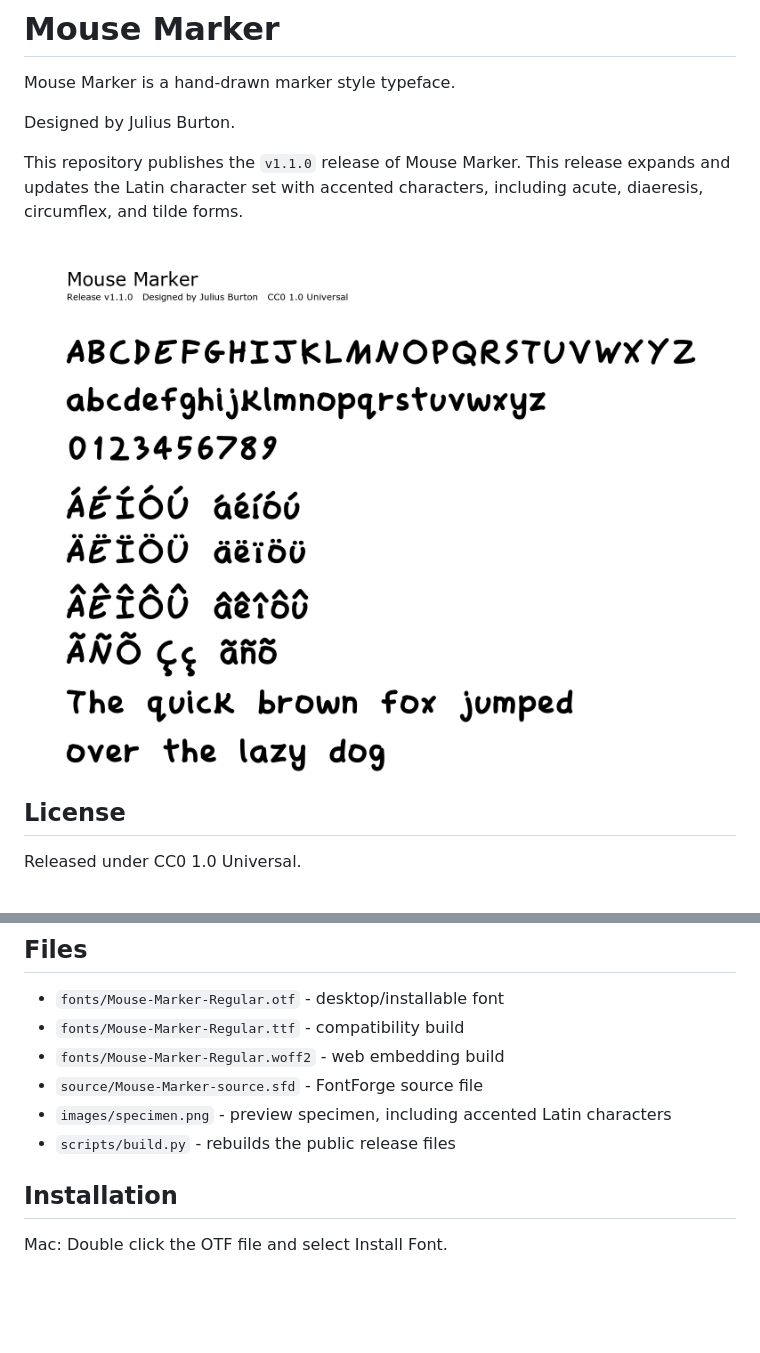
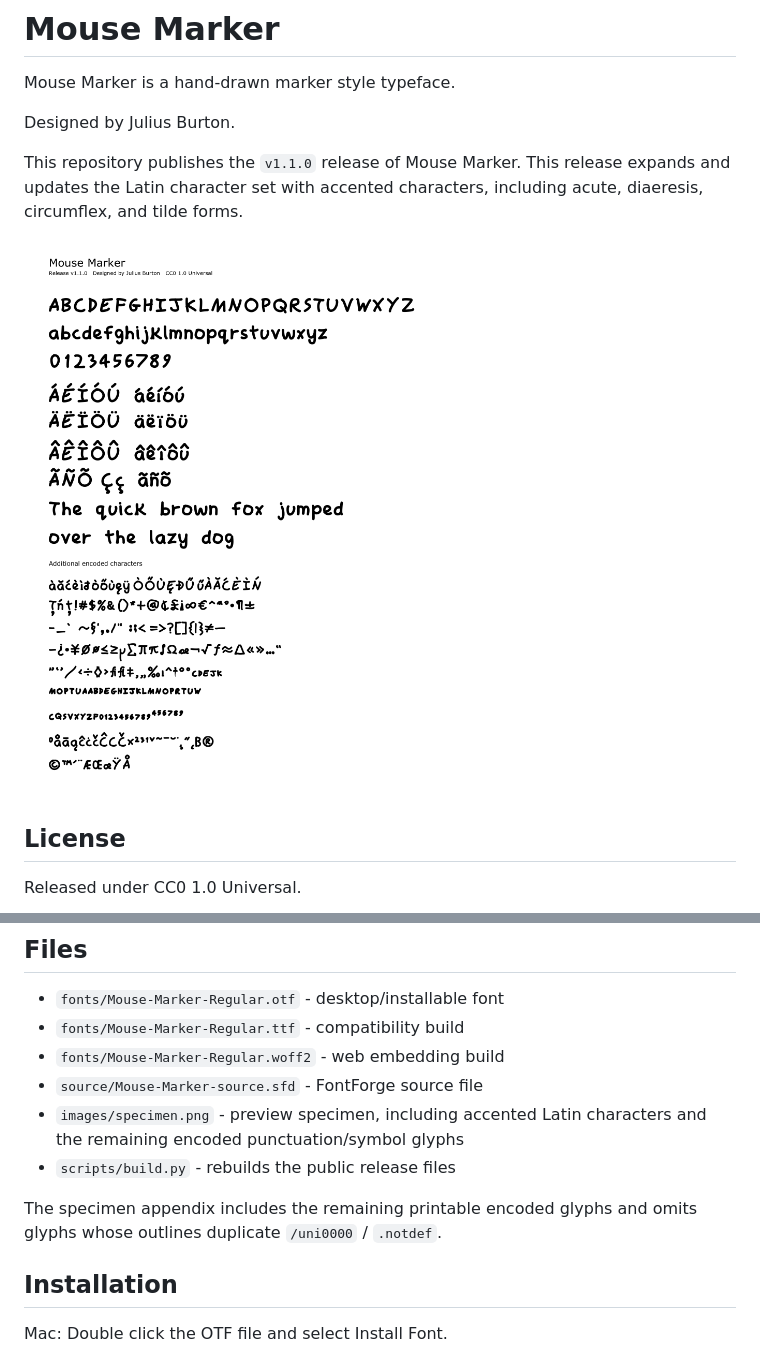
Before and after one commit to JuliusBurton/mouse-marker, a Markdown page: README.md, 2 parts joined by grey strips. Rendered like a GitHub page; pictures changed too: images/specimen.png; blank space fills up the shorter version.

Commit message:
Expand v1.1.0 specimen glyph appendix

```diff
--- a/README.md
+++ b/README.md
@@ -31,8 +31,10 @@ License URL: <https://creativecommons.org/publicdomain/zero/1.0/>
 - `fonts/Mouse-Marker-Regular.ttf` - compatibility build
 - `fonts/Mouse-Marker-Regular.woff2` - web embedding build
 - `source/Mouse-Marker-source.sfd` - FontForge source file
-- `images/specimen.png` - preview specimen, including accented Latin characters
+- `images/specimen.png` - preview specimen, including accented Latin characters and the remaining encoded punctuation/symbol glyphs
 - `scripts/build.py` - rebuilds the public release files
+
+The specimen appendix includes the remaining printable encoded glyphs and omits glyphs whose outlines duplicate `/uni0000` / `.notdef`.
 
 ## Installation
 
```
Also changed, not shown: 1 other file.
